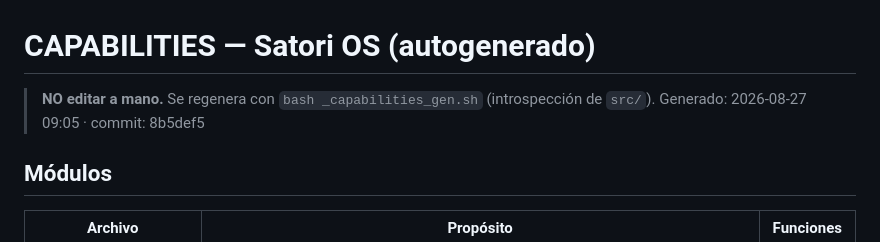
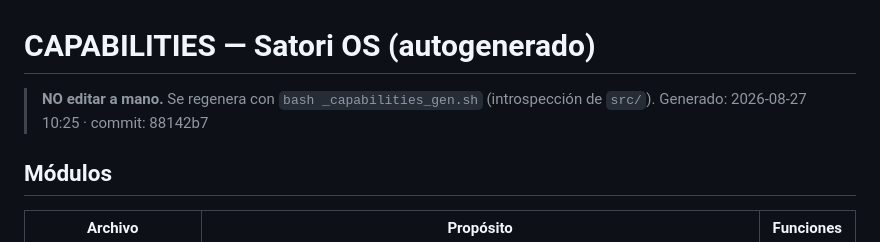
Before and after one commit to lucianolp22/satori-os, a Markdown page: CAPABILITIES.md, the part around the change. Rendered like a GitHub page.

```diff
--- a/CAPABILITIES.md
+++ b/CAPABILITIES.md
@@ -1,7 +1,7 @@
 # CAPABILITIES — Satori OS  (autogenerado)
 
 > **NO editar a mano.** Se regenera con `bash _capabilities_gen.sh` (introspección de `src/`).
-> Generado: 2026-08-27 09:05 · commit: 8b5def5
+> Generado: 2026-08-27 10:25 · commit: 88142b7
 
 ## Módulos
 
```
